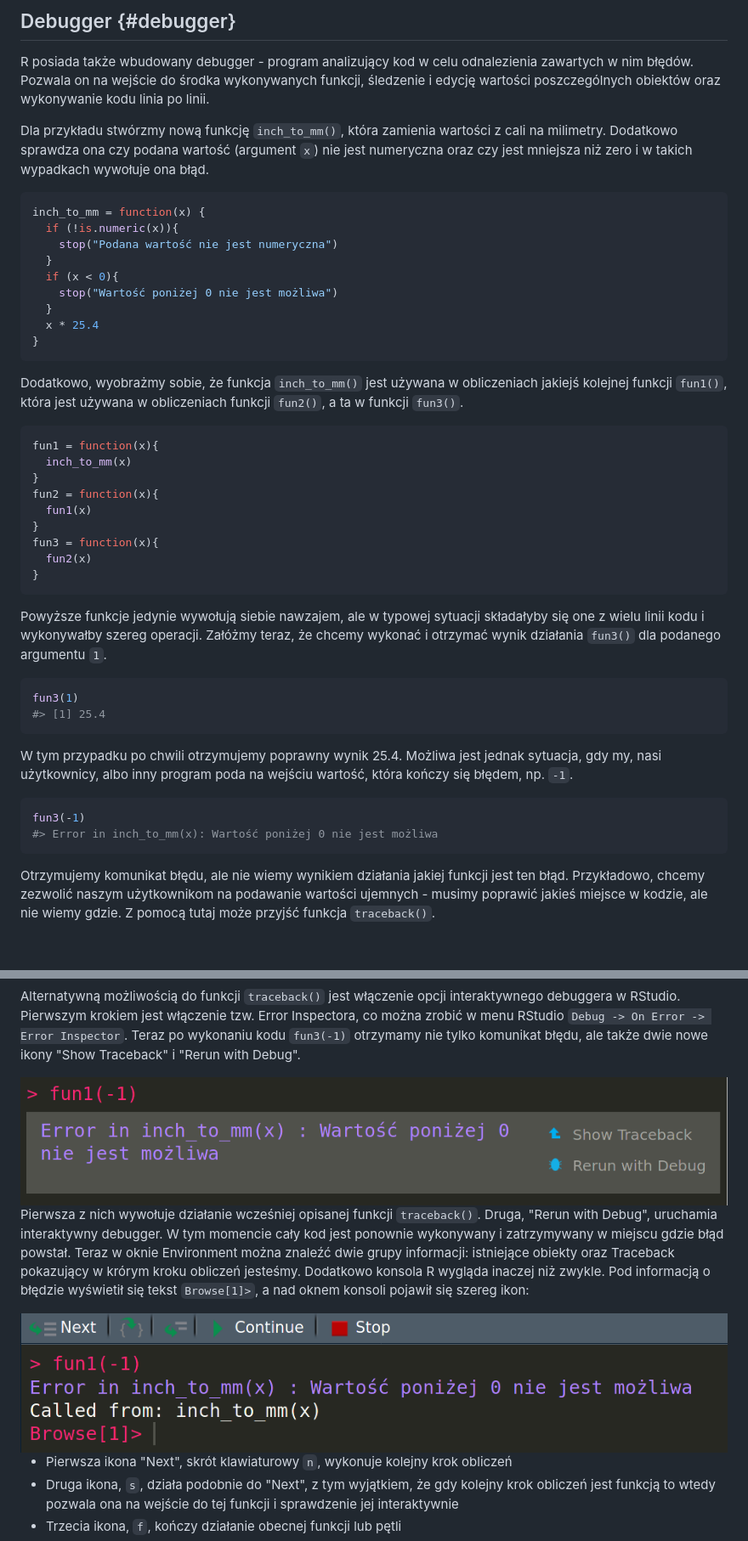
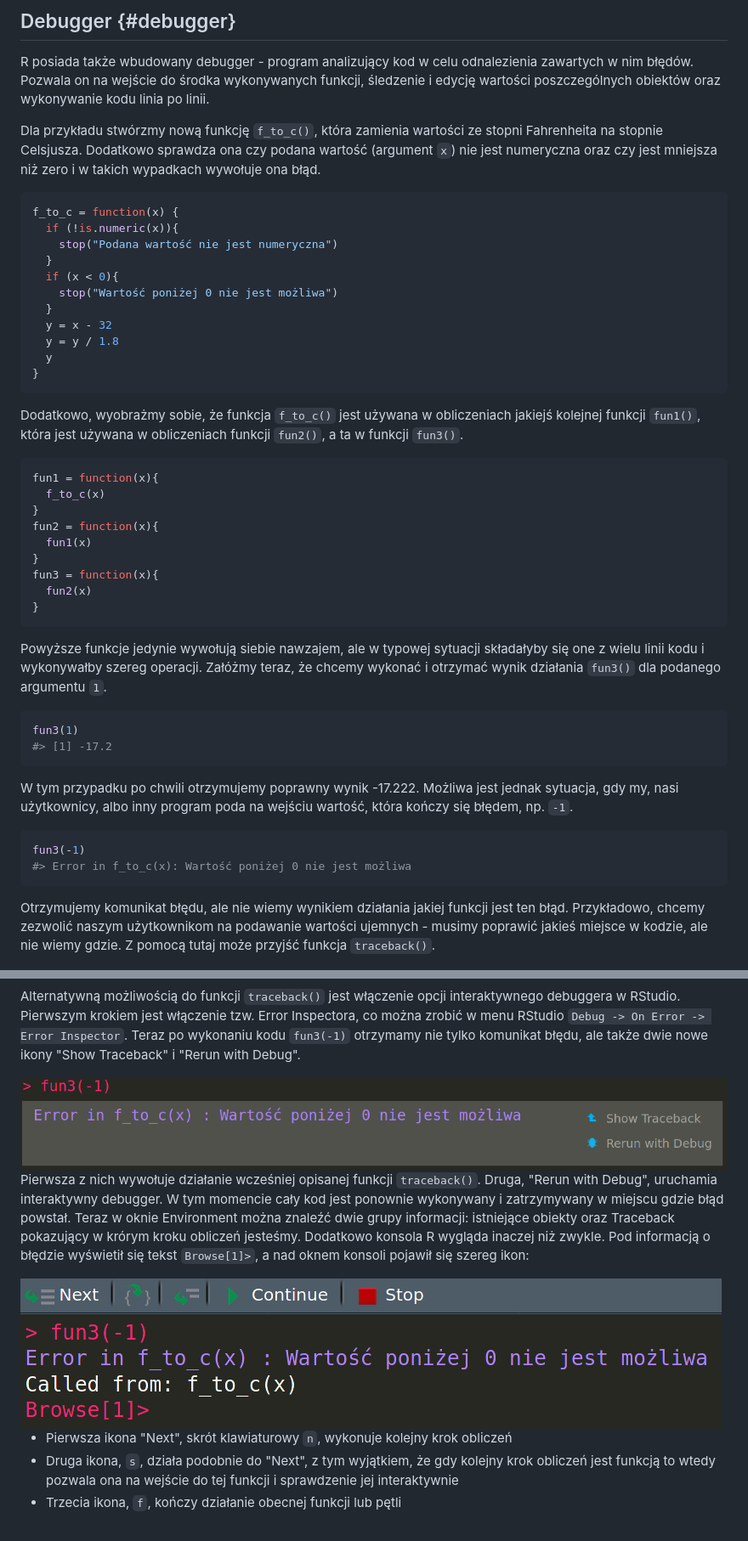
Before and after one commit to Nowosad/elp, a Markdown page: 13-debugging.md, 2 parts joined by grey strips. Shown at 85% size. GitHub-like rendering; pictures changed too: figures/debugger1.png, figures/debugger2.png; blank space fills up the shorter version.

````diff
--- a/13-debugging.md
+++ b/13-debugging.md
@@ -151,28 +149,30 @@ Oprócz funkcji `print()` można też wykorzystać funkcję `cat()` w przypadku
 R posiada także wbudowany debugger - program analizujący kod w celu odnalezienia zawartych w nim błędów.
 Pozwala on na wejście do środka wykonywanych funkcji, śledzenie i edycję wartości poszczególnych obiektów oraz wykonywanie kodu linia po linii.
 
-Dla przykładu stwórzmy nową funkcję `inch_to_mm()`, która zamienia wartości z cali na milimetry.
+Dla przykładu stwórzmy nową funkcję `f_to_c()`, która zamienia wartości ze stopni Fahrenheita na stopnie Celsjusza.
 Dodatkowo sprawdza ona czy podana wartość (argument `x`) nie jest numeryczna oraz czy jest mniejsza niż zero i w takich wypadkach wywołuje ona błąd.
 
 
 ```r
-inch_to_mm = function(x) {
+f_to_c = function(x) {
   if (!is.numeric(x)){
     stop("Podana wartość nie jest numeryczna")
   }
   if (x < 0){
     stop("Wartość poniżej 0 nie jest możliwa")
   }
-  x * 25.4
+  y = x - 32
+  y = y / 1.8
+  y
 }
 ```
 
-Dodatkowo, wyobrażmy sobie, że funkcja `inch_to_mm()` jest używana w obliczeniach jakiejś kolejnej funkcji `fun1()`, która jest używana w obliczeniach funkcji `fun2()`, a ta w funkcji `fun3()`.
+Dodatkowo, wyobrażmy sobie, że funkcja `f_to_c()` jest używana w obliczeniach jakiejś kolejnej funkcji `fun1()`, która jest używana w obliczeniach funkcji `fun2()`, a ta w funkcji `fun3()`.
 
 
 ```r
 fun1 = function(x){
-  inch_to_mm(x)
+  f_to_c(x)
 }
 fun2 = function(x){
   fun1(x)
@@ -188,16 +188,16 @@ Załóżmy teraz, że chcemy wykonać i otrzymać wynik działania `fun3()` dla
 
 ```r
 fun3(1)
-#> [1] 25.4
+#> [1] -17.2
 ```
 
-W tym przypadku po chwili otrzymujemy poprawny wynik 25.4.
+W tym przypadku po chwili otrzymujemy poprawny wynik -17.222.
 Możliwa jest jednak sytuacja, gdy my, nasi użytkownicy, albo inny program poda na wejściu wartość, która kończy się błędem, np. `-1`.
 
 
 ```r
 fun3(-1)
-#> Error in inch_to_mm(x): Wartość poniżej 0 nie jest możliwa
+#> Error in f_to_c(x): Wartość poniżej 0 nie jest możliwa
 ```
 
 Otrzymujemy komunikat błędu, ale nie wiemy wynikiem działania jakiej funkcji jest ten błąd.
````
Also changed, not shown: other parts of 13-debugging.md (+5 -2 lines), 12-analiza-kodu.md (+6 -6 lines), 14-lacznik.md (+3 -3 lines), 6 other files.
